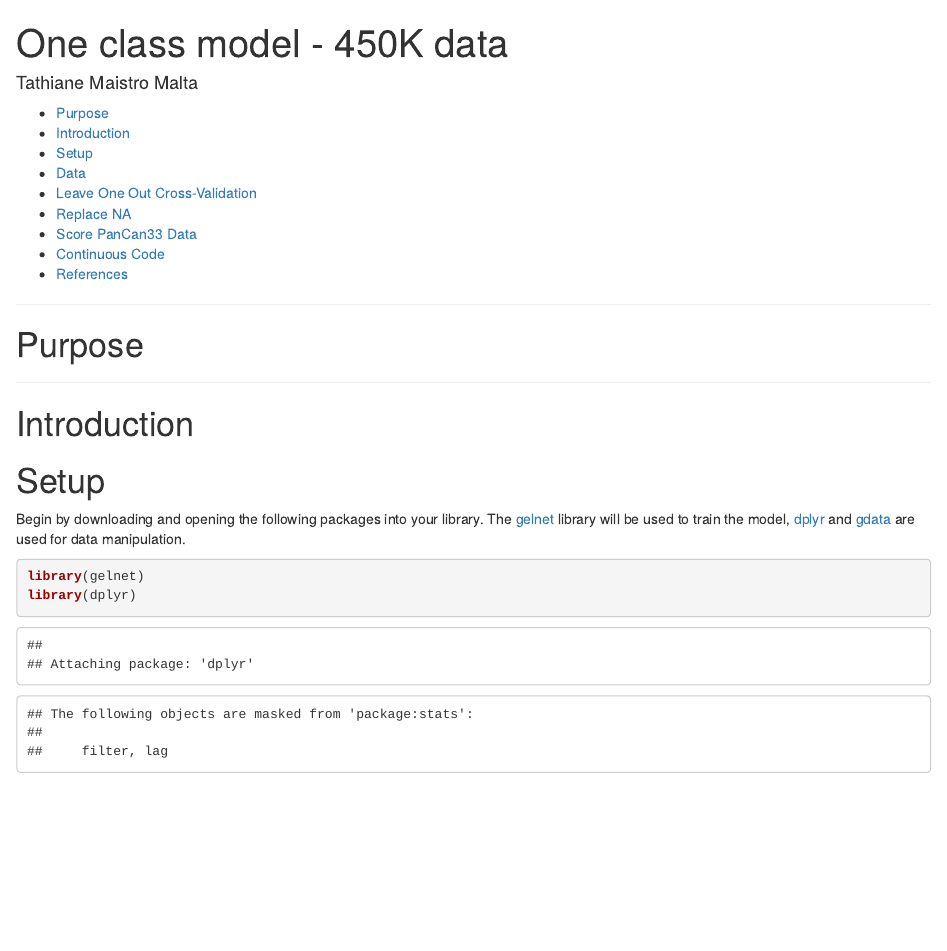
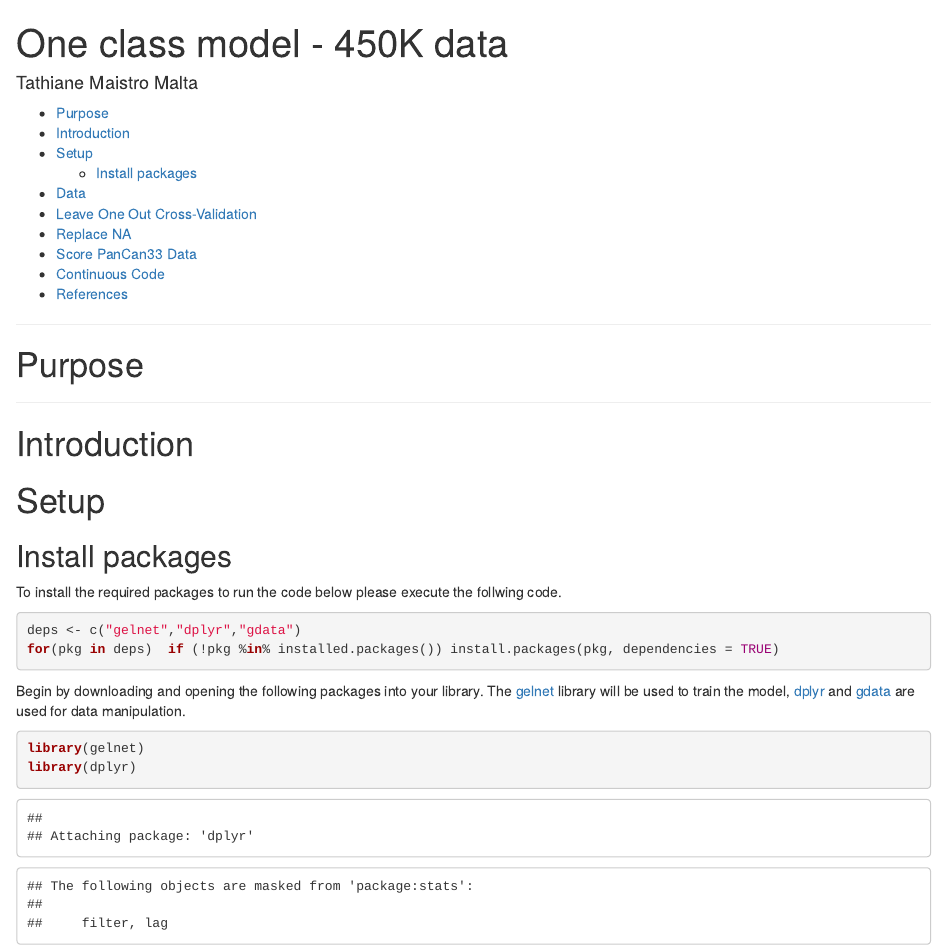
Before and after one commit to BioinformaticsFMRP/PanCanStem_Web, an R Markdown document (Rmardown/Tathi_mark.rmd): the page in a window 1100 px wide, from its top. Rendered offline with R 4.5, knitr and Pandoc, with nearby package versions.

Commit message:
Update Tathi_mark.rmd

````diff
--- a/Rmardown/Tathi_mark.rmd
+++ b/Rmardown/Tathi_mark.rmd
@@ -23,9 +23,19 @@ bibliography: bibliography.bib
 
 # Setup
 
+
+## Install packages
+
+To install the required packages to run the code below please execute the follwing code.
+```{r eval = FALSE}
+deps <- c("gelnet","dplyr","gdata")
+for(pkg in deps)  if (!pkg %in% installed.packages()) install.packages(pkg, dependencies = TRUE)
+```
+
 Begin by downloading and opening the following packages into your library.
 The [gelnet](https://cran.r-project.org/web/packages/gelnet/index.html) library will be used to train the model,
 [dplyr](https://cran.r-project.org/web/packages/dplyr/index.html) and [gdata](https://cran.r-project.org/web/packages/gdata/index.html) are used for data manipulation.
+
 ```{r}
 library(gelnet)
 library(dplyr)
````
